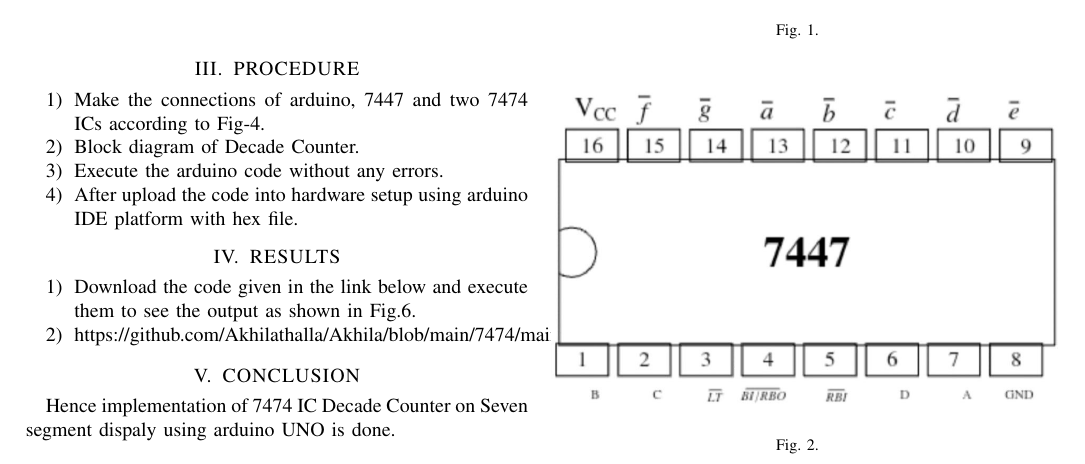
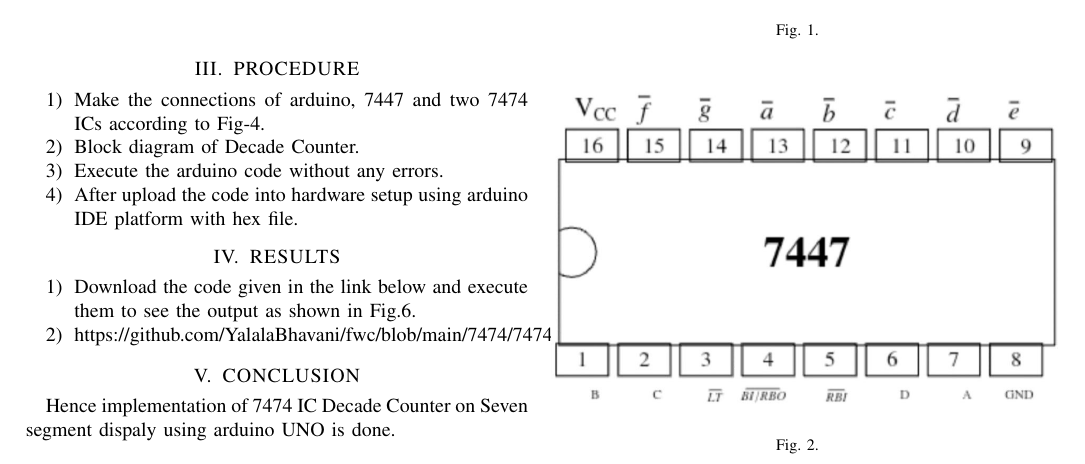
Before and after one commit to YalalaBhavani/fwc, a LaTeX paper (7474/7474.tex): part of page 1 of 2, cut so that both start at the same text. Compiled offline with pdfLaTeX.

Commit message:
Add files via upload

```diff
--- a/7474/7474.tex
+++ b/7474/7474.tex
@@ -82,7 +82,7 @@ Breadboard & & 1 \\
 \section{RESULTS}
  \begin{enumerate}
   \item Download the code given in the link below and execute them to see the output as shown in Fig.6.
-  \item https://github.com/Akhilathalla/Akhila/blob/main/7474/main.cpp
+  \item https://github.com/YalalaBhavani/fwc/blob/main/7474/7474.pdf
  \end{enumerate}
    \begin{figure}[h]
  \centering
```
